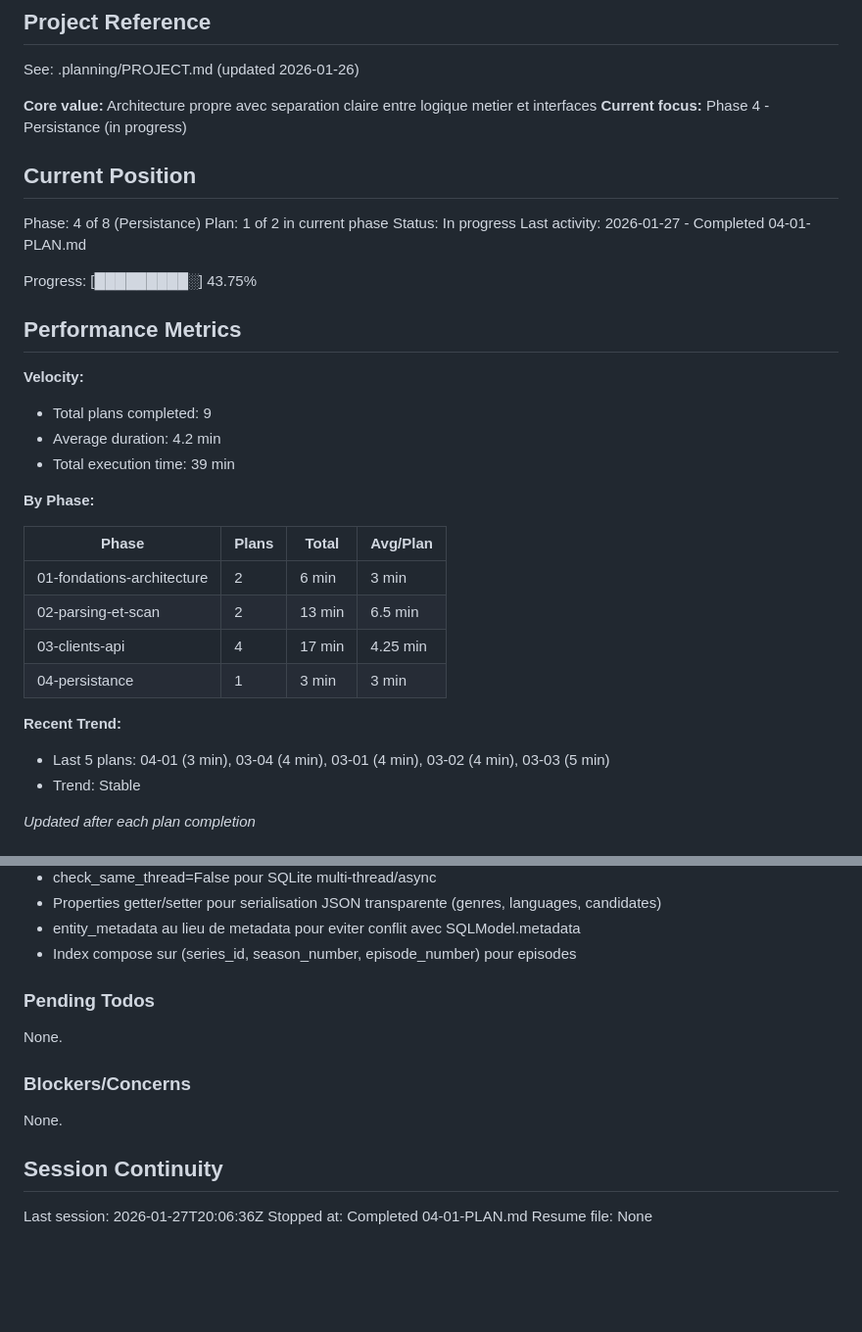
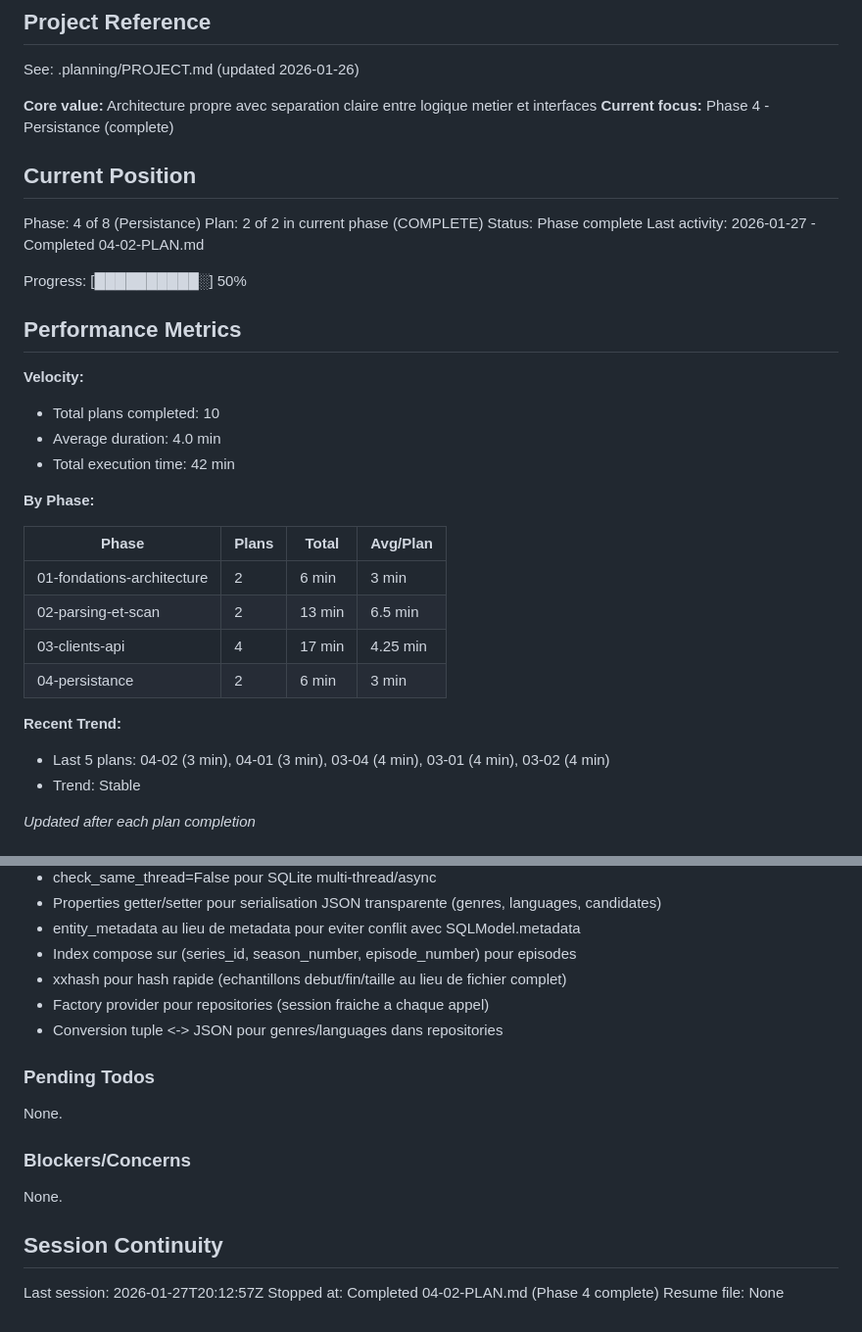
Before and after one commit to jpokinter87/cine_org, a Markdown page: .planning/STATE.md, 2 parts joined by grey strips. Shown at 98% size. GitHub-like rendering; blank space fills up the shorter version.

Commit message:
docs(04-02): complete repositories et hash service plan
Tasks completed: 3/3
- Service de hash XXHash par echantillons
- Repositories SQLModel implementant les ports
- Integration au container DI

SUMMARY: .planning/phases/04-persistance/04-02-SUMMARY.md

```diff
--- a/.planning/STATE.md
+++ b/.planning/STATE.md
@@ -5,23 +5,23 @@
 See: .planning/PROJECT.md (updated 2026-01-26)
 
 **Core value:** Architecture propre avec separation claire entre logique metier et interfaces
-**Current focus:** Phase 4 - Persistance (in progress)
+**Current focus:** Phase 4 - Persistance (complete)
 
 ## Current Position
 
 Phase: 4 of 8 (Persistance)
-Plan: 1 of 2 in current phase
-Status: In progress
-Last activity: 2026-01-27 - Completed 04-01-PLAN.md
+Plan: 2 of 2 in current phase (COMPLETE)
+Status: Phase complete
+Last activity: 2026-01-27 - Completed 04-02-PLAN.md
 
-Progress: [█████████░] 43.75%
+Progress: [██████████░] 50%
 
 ## Performance Metrics
 
 **Velocity:**
-- Total plans completed: 9
-- Average duration: 4.2 min
-- Total execution time: 39 min
+- Total plans completed: 10
+- Average duration: 4.0 min
+- Total execution time: 42 min
 
 **By Phase:**
 
@@ -30,10 +30,10 @@ Progress: [█████████░] 43.75%
 | 01-fondations-architecture | 2 | 6 min | 3 min |
 | 02-parsing-et-scan | 2 | 13 min | 6.5 min |
 | 03-clients-api | 4 | 17 min | 4.25 min |
-| 04-persistance | 1 | 3 min | 3 min |
+| 04-persistance | 2 | 6 min | 3 min |
 
 **Recent Trend:**
-- Last 5 plans: 04-01 (3 min), 03-04 (4 min), 03-01 (4 min), 03-02 (4 min), 03-03 (5 min)
+- Last 5 plans: 04-02 (3 min), 04-01 (3 min), 03-04 (4 min), 03-01 (4 min), 03-02 (4 min)
 - Trend: Stable
 
 *Updated after each plan completion*
@@ -78,6 +78,9 @@ Recent decisions affecting current work:
 - Properties getter/setter pour serialisation JSON transparente (genres, languages, candidates)
 - entity_metadata au lieu de metadata pour eviter conflit avec SQLModel.metadata
 - Index compose sur (series_id, season_number, episode_number) pour episodes
+- xxhash pour hash rapide (echantillons debut/fin/taille au lieu de fichier complet)
+- Factory provider pour repositories (session fraiche a chaque appel)
+- Conversion tuple <-> JSON pour genres/languages dans repositories
 
 ### Pending Todos
 
@@ -89,6 +92,6 @@ None.
 
 ## Session Continuity
 
-Last session: 2026-01-27T20:06:36Z
-Stopped at: Completed 04-01-PLAN.md
+Last session: 2026-01-27T20:12:57Z
+Stopped at: Completed 04-02-PLAN.md (Phase 4 complete)
 Resume file: None
```
Also changed, not shown: 1 other file.
